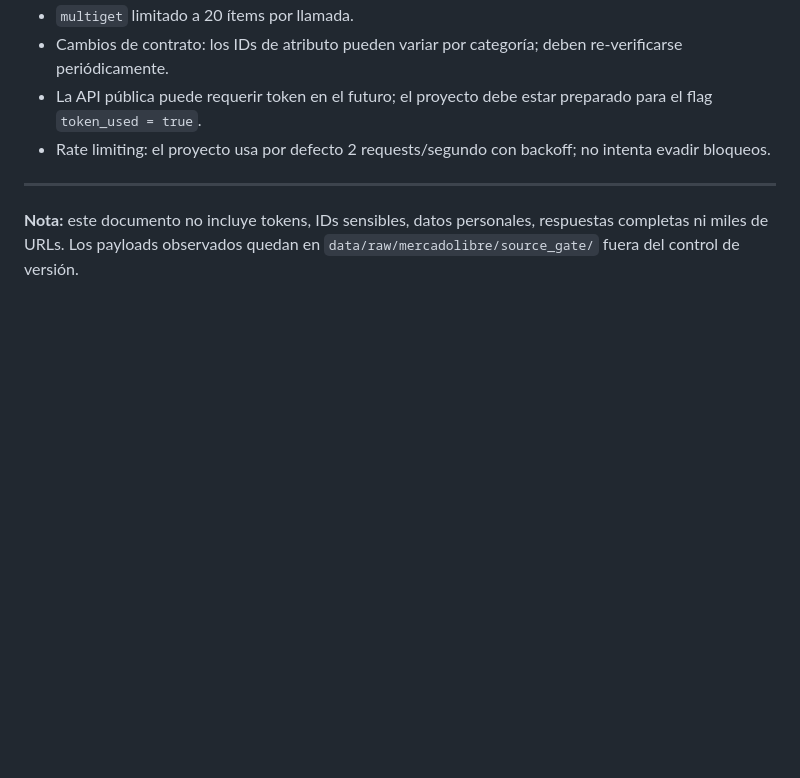
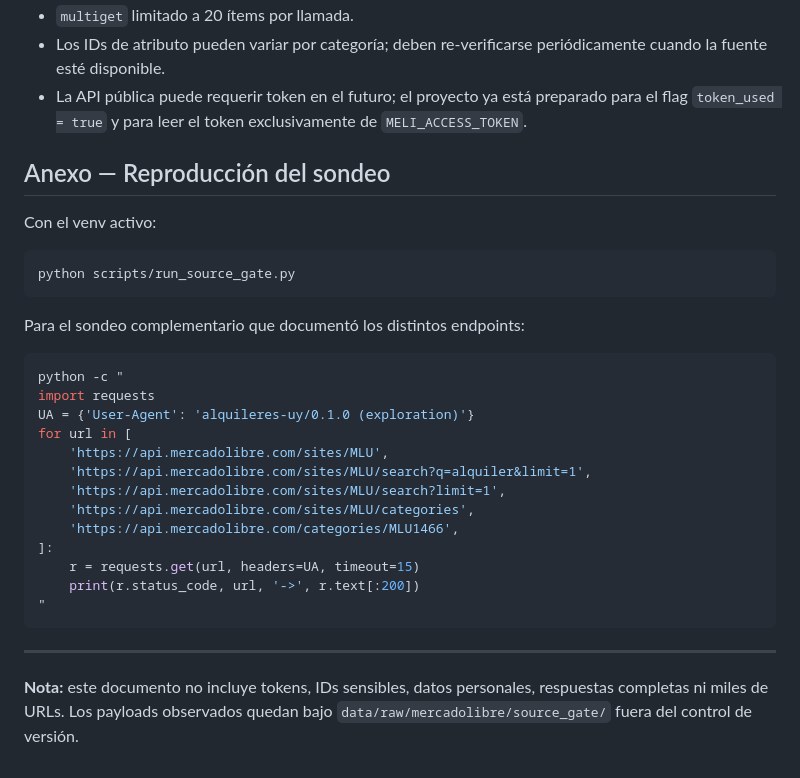
Before and after one commit to CarlosGardel1891/alquileres-uy, a Markdown page: docs/mercadolibre-source-contract.md, the part around one of its changes. GitHub-like rendering; blank space fills up the shorter version.

````diff
--- a/docs/mercadolibre-source-contract.md
+++ b/docs/mercadolibre-source-contract.md
@@ -113,8 +96,33 @@ Cobertura observada en la muestra: `<pendiente>%`. La descripción **no** bloque
 - `multiget` limitado a 20 ítems por llamada.
-- Cambios de contrato: los IDs de atributo pueden variar por categoría; deben re-verificarse periódicamente.
-- La API pública puede requerir token en el futuro; el proyecto debe estar preparado para el flag `token_used = true`.
-- Rate limiting: el proyecto usa por defecto 2 requests/segundo con backoff; no intenta evadir bloqueos.
+- Los IDs de atributo pueden variar por categoría; deben re-verificarse periódicamente cuando la fuente esté disponible.
+- La API pública puede requerir token en el futuro; el proyecto ya está preparado para el flag `token_used = true` y para leer el token exclusivamente de `MELI_ACCESS_TOKEN`.
+
+## Anexo — Reproducción del sondeo
+
+Con el venv activo:
+
+```bash
+python scripts/run_source_gate.py
+```
+
+Para el sondeo complementario que documentó los distintos endpoints:
+
+```python
+python -c "
+import requests
+UA = {'User-Agent': 'alquileres-uy/0.1.0 (exploration)'}
+for url in [
+    'https://api.mercadolibre.com/sites/MLU',
+    'https://api.mercadolibre.com/sites/MLU/search?q=alquiler&limit=1',
+    'https://api.mercadolibre.com/sites/MLU/search?limit=1',
+    'https://api.mercadolibre.com/sites/MLU/categories',
+    'https://api.mercadolibre.com/categories/MLU1466',
+]:
+    r = requests.get(url, headers=UA, timeout=15)
+    print(r.status_code, url, '->', r.text[:200])
+"
+```
 
 ---
 
-**Nota:** este documento no incluye tokens, IDs sensibles, datos personales, respuestas completas ni miles de URLs. Los payloads observados quedan en `data/raw/mercadolibre/source_gate/` fuera del control de versión.
+**Nota:** este documento no incluye tokens, IDs sensibles, datos personales, respuestas completas ni miles de URLs. Los payloads observados quedan bajo `data/raw/mercadolibre/source_gate/` fuera del control de versión.
````
Also changed, not shown: other parts of docs/mercadolibre-source-contract.md (+46 -63 lines), README.md (+9 -1 lines).
